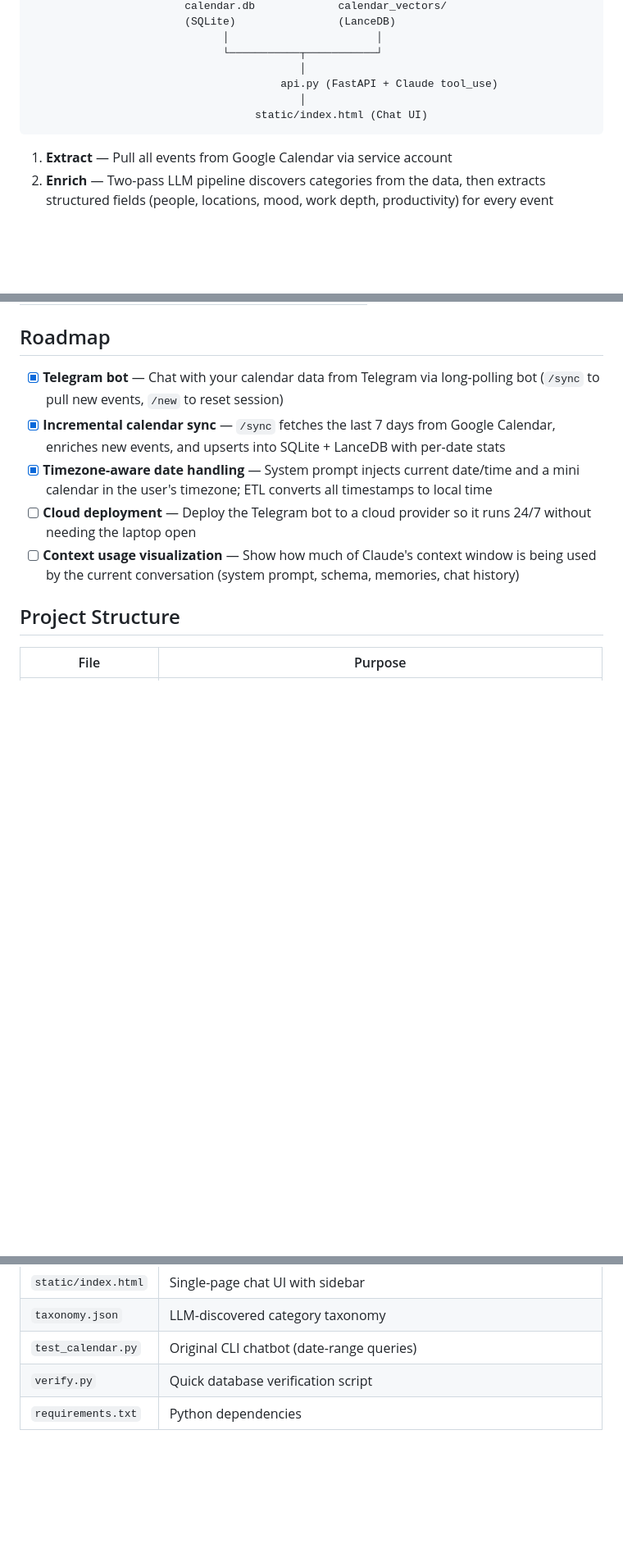
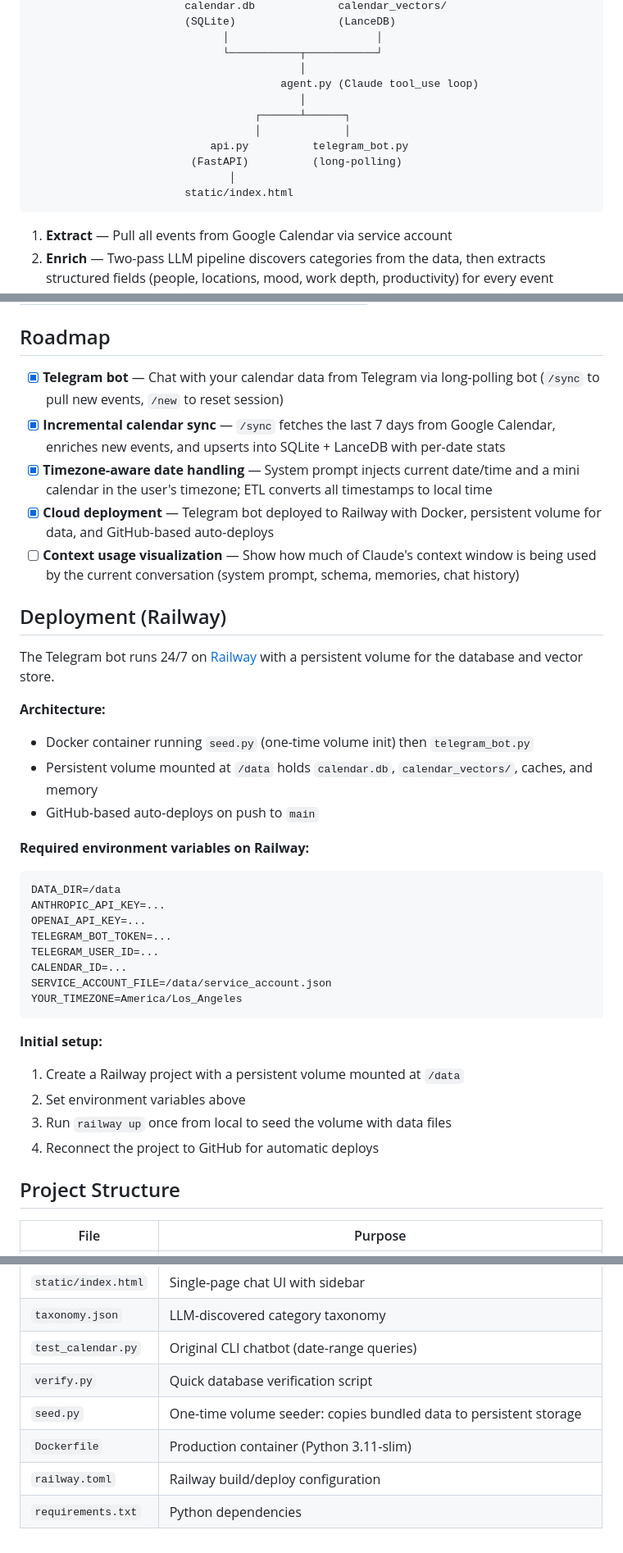
Before and after one commit to AyaanMahimwala/RTT-Reader, a Markdown page: README.md, 3 parts joined by grey strips. Shown at 82% size. Rendered like a GitHub page; blank space fills up the shorter version.

Commit message:
Update README with Railway deployment docs and architecture diagram
Co-Authored-By: Claude Opus 4.6 <noreply@anthropic.com>

````diff
--- a/README.md
+++ b/README.md
@@ -40,9 +40,14 @@ Google Calendar → data-extract.py → calendar_raw_full.csv
                               │                       │
                               └───────────┬───────────┘
                                           │
-                                       api.py (FastAPI + Claude tool_use)
+                                       agent.py (Claude tool_use loop)
                                           │
-                                   static/index.html (Chat UI)
+                                   ┌──────┴──────┐
+                                   │             │
+                            api.py          telegram_bot.py
+                         (FastAPI)          (long-polling)
+                               │
+                        static/index.html
 ```
 
 1. **Extract** — Pull all events from Google Calendar via service account
@@ -157,8 +162,35 @@ Claude learns about you as you chat. Corrections, terminology, relationships, an
 - [x] **Telegram bot** — Chat with your calendar data from Telegram via long-polling bot (`/sync` to pull new events, `/new` to reset session)
 - [x] **Incremental calendar sync** — `/sync` fetches the last 7 days from Google Calendar, enriches new events, and upserts into SQLite + LanceDB with per-date stats
 - [x] **Timezone-aware date handling** — System prompt injects current date/time and a mini calendar in the user's timezone; ETL converts all timestamps to local time
-- [ ] **Cloud deployment** — Deploy the Telegram bot to a cloud provider so it runs 24/7 without needing the laptop open
+- [x] **Cloud deployment** — Telegram bot deployed to Railway with Docker, persistent volume for data, and GitHub-based auto-deploys
 - [ ] **Context usage visualization** — Show how much of Claude's context window is being used by the current conversation (system prompt, schema, memories, chat history)
+
+## Deployment (Railway)
+
+The Telegram bot runs 24/7 on [Railway](https://railway.app) with a persistent volume for the database and vector store.
+
+**Architecture:**
+- Docker container running `seed.py` (one-time volume init) then `telegram_bot.py`
+- Persistent volume mounted at `/data` holds `calendar.db`, `calendar_vectors/`, caches, and memory
+- GitHub-based auto-deploys on push to `main`
+
+**Required environment variables on Railway:**
+```
+DATA_DIR=/data
+ANTHROPIC_API_KEY=...
+OPENAI_API_KEY=...
+TELEGRAM_BOT_TOKEN=...
+TELEGRAM_USER_ID=...
+CALENDAR_ID=...
+SERVICE_ACCOUNT_FILE=/data/service_account.json
+YOUR_TIMEZONE=America/Los_Angeles
+```
+
+**Initial setup:**
+1. Create a Railway project with a persistent volume mounted at `/data`
+2. Set environment variables above
+3. Run `railway up` once from local to seed the volume with data files
+4. Reconnect the project to GitHub for automatic deploys
 
 ## Project Structure
 
@@ -176,4 +208,7 @@ Claude learns about you as you chat. Corrections, terminology, relationships, an
 | `taxonomy.json` | LLM-discovered category taxonomy |
 | `test_calendar.py` | Original CLI chatbot (date-range queries) |
 | `verify.py` | Quick database verification script |
+| `seed.py` | One-time volume seeder: copies bundled data to persistent storage |
+| `Dockerfile` | Production container (Python 3.11-slim) |
+| `railway.toml` | Railway build/deploy configuration |
 | `requirements.txt` | Python dependencies |
````
